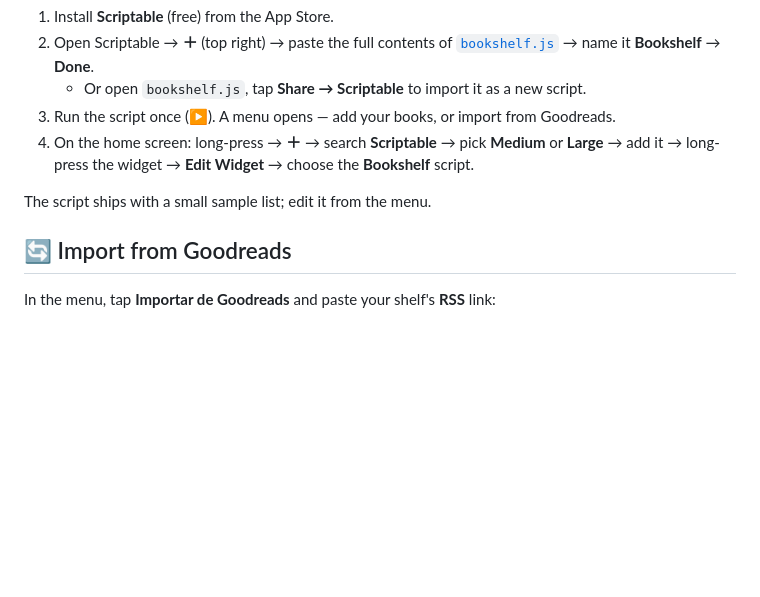
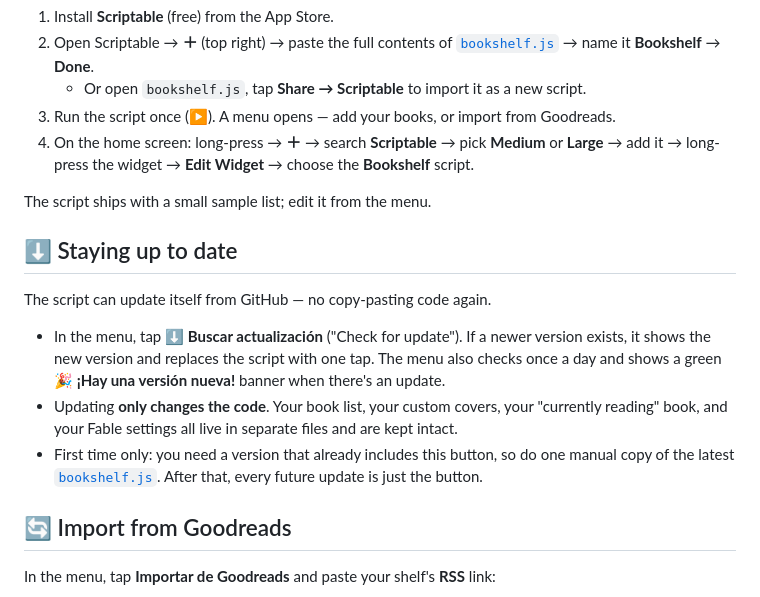
Before and after one commit to altacaceres-creator/bookshelf-widget, a Markdown page: README.md, the part around the change. Rendered like a GitHub page; blank space fills up the shorter version.

Commit message:
README: document the self-update button
Co-Authored-By: Claude Opus 4.8 <noreply@anthropic.com>
Claude-Session: https://claude.ai/code/session_01RJ186XQ9ptj7FyRuQiZMDz

```diff
--- a/README.md
+++ b/README.md
@@ -24,6 +24,14 @@ A chic bookshelf on your iPhone home screen — real book spines and covers, no
 4. On the home screen: long-press → **＋** → search **Scriptable** → pick **Medium** or **Large** → add it → long-press the widget → **Edit Widget** → choose the **Bookshelf** script.
 
 The script ships with a small sample list; edit it from the menu.
+
+## ⬇️ Staying up to date
+
+The script can update itself from GitHub — no copy-pasting code again.
+
+- In the menu, tap **⬇️ Buscar actualización** ("Check for update"). If a newer version exists, it shows the new version and replaces the script with one tap. The menu also checks once a day and shows a green **🎉 ¡Hay una versión nueva!** banner when there's an update.
+- Updating **only changes the code**. Your book list, your custom covers, your "currently reading" book, and your Fable settings all live in separate files and are kept intact.
+- First time only: you need a version that already includes this button, so do one manual copy of the latest [`bookshelf.js`](bookshelf.js). After that, every future update is just the button.
 
 ## 🔄 Import from Goodreads
 
```
